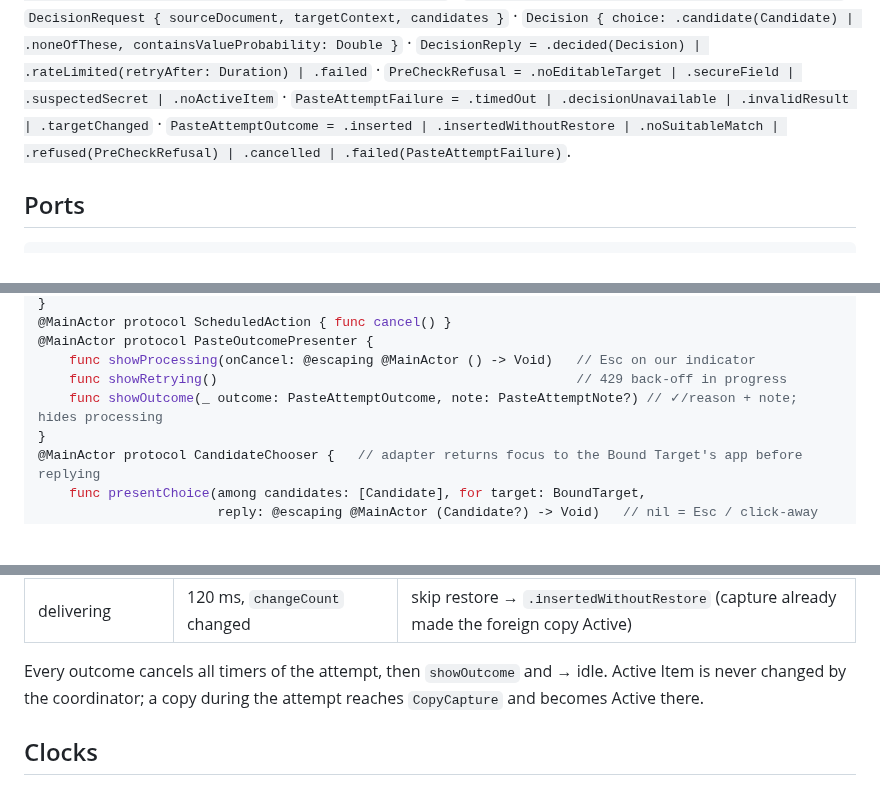
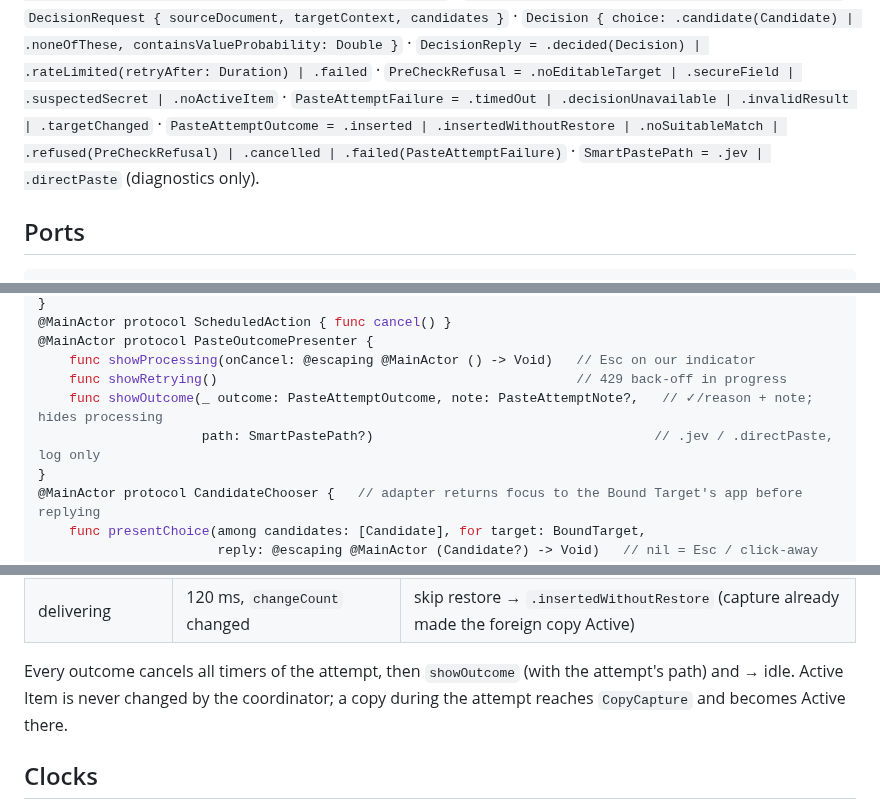
Before and after one commit to DanielMulec/jevpaste, a Markdown page: docs/design/paste-attempt-state-machine.md, 3 parts joined by grey strips. GitHub-like rendering; blank space fills up the shorter version.

Commit message:
Docs: Direct Paste strips outer line breaks; state machine gains the Direct Paste branch (#34)

````diff
--- a/docs/design/paste-attempt-state-machine.md
+++ b/docs/design/paste-attempt-state-machine.md
@@ -23,7 +23,7 @@ candidates }` · `Decision { choice: .candidate(Candidate) | .noneOfThese, conta
 `PreCheckRefusal = .noEditableTarget | .secureField | .suspectedSecret | .noActiveItem` ·
 `PasteAttemptFailure = .timedOut | .decisionUnavailable | .invalidResult | .targetChanged` ·
 `PasteAttemptOutcome = .inserted | .insertedWithoutRestore | .noSuitableMatch | .refused(PreCheckRefusal)
-| .cancelled | .failed(PasteAttemptFailure)`.
+| .cancelled | .failed(PasteAttemptFailure)` · `SmartPastePath = .jev | .directPaste` (diagnostics only).
 
 ## Ports
 ```swift
@@ -52,7 +52,8 @@ protocol HistoryRepository: Sendable { func record(_ item: ClipboardItem) }
 @MainActor protocol PasteOutcomePresenter {
     func showProcessing(onCancel: @escaping @MainActor () -> Void)   // Esc on our indicator
     func showRetrying()                                              // 429 back-off in progress
-    func showOutcome(_ outcome: PasteAttemptOutcome, note: PasteAttemptNote?) // ✓/reason + note; hides processing
+    func showOutcome(_ outcome: PasteAttemptOutcome, note: PasteAttemptNote?,   // ✓/reason + note; hides processing
+                     path: SmartPastePath?)                                    // .jev / .directPaste, log only
 }
 @MainActor protocol CandidateChooser {   // adapter returns focus to the Bound Target's app before replying
     func presentChoice(among candidates: [Candidate], for target: BoundTarget,
@@ -94,8 +96,8 @@ protocol PreCheck: Sendable {   // adapter: LocalPreChecks (Core), see pre-check
 | delivering | 120 ms, `changeCount` == own write | `restore` (mark own) → `.inserted` |
 | delivering | 120 ms, `changeCount` changed | skip restore → `.insertedWithoutRestore` (capture already made the foreign copy Active) |
 
-Every outcome cancels all timers of the attempt, then `showOutcome` and → idle. Active Item is never changed
-by the coordinator; a copy during the attempt reaches `CopyCapture` and becomes Active there.
+Every outcome cancels all timers of the attempt, then `showOutcome` (with the attempt's path) and → idle.
+Active Item is never changed by the coordinator; a copy during the attempt reaches `CopyCapture` and becomes Active there.
 
 ## Clocks
 - **5 s deadline**: starts when ⌘⇧V passes the pre-checks; covers Jev calls and 429 back-off; a retry is
````
Also changed, not shown: other parts of docs/design/paste-attempt-state-machine.md (+1 -0 lines), CONTEXT.md (+1 -1 lines), docs/design/direct-paste.md (+7 -7 lines).
